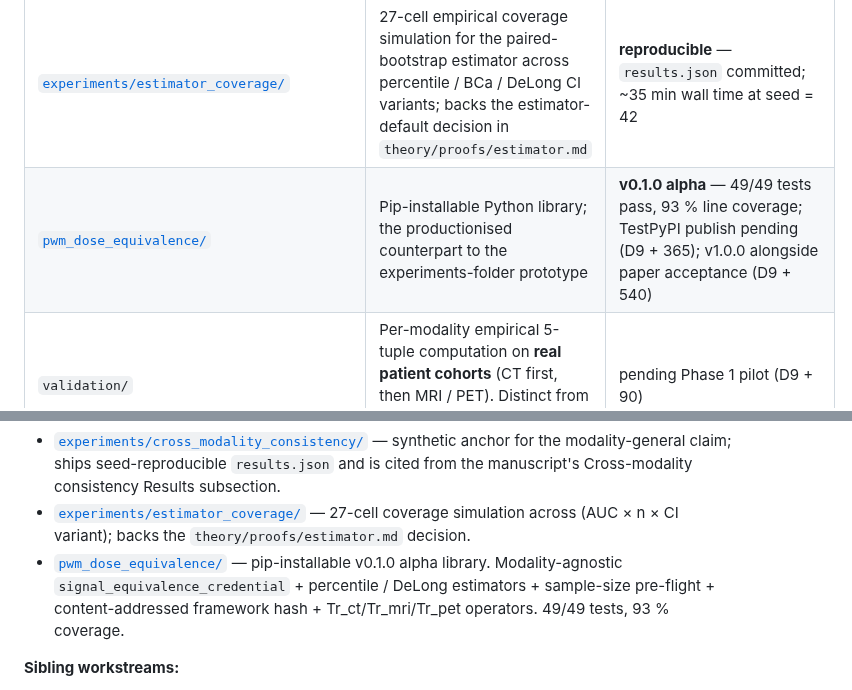
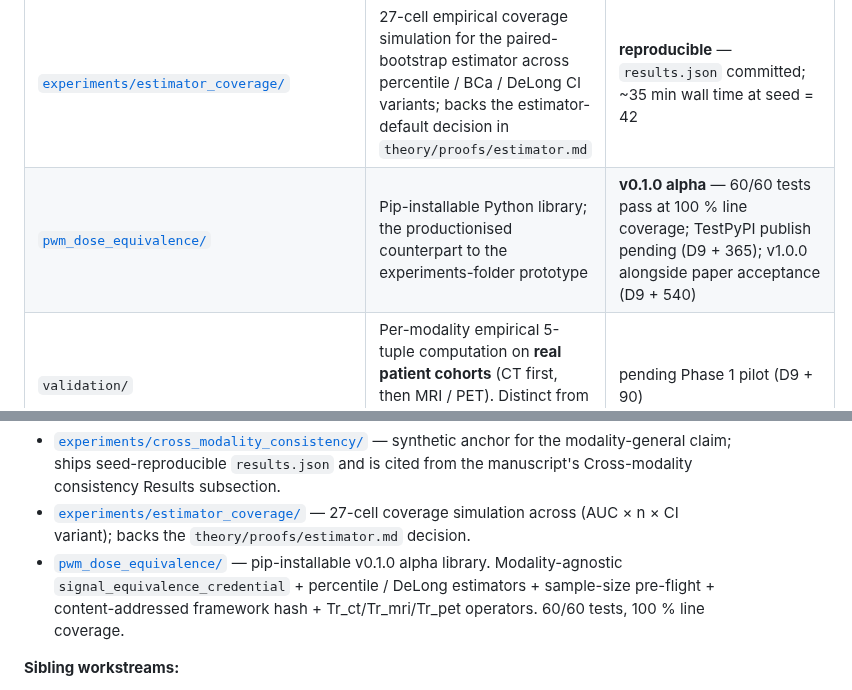
Before and after one commit to integritynoble/low_dose_CT, a Markdown page: WS-2_framework/README.md, 2 parts joined by grey strips. Drawn GitHub-style.

```diff
--- a/WS-2_framework/README.md
+++ b/WS-2_framework/README.md
@@ -153,7 +153,7 @@ D9 anchor ≈ 2026-05-20 (theory v0.1 seed date); today (2026-06-02) is **≈ D9
 | [`theory/proofs/`](theory/proofs/) | Theory-side decision writeups paired with the manuscript v0.2 commitments: `mri_mask.md` (§7), `pet_reduction.md` (§8), `composition.md` (§4), `estimator.md` (§3, with empirical coverage), `sample_size.md` (§2, with numerical table + manuscript-correction note) | **5 writeups landed at D9 + 13** — sections §2 / §3 / §4 / §7 / §8 closed; §1 depth-pass + §5 monotonicity still pending |
 | [`experiments/cross_modality_consistency/`](experiments/cross_modality_consistency/) | Synthetic anchor for the modality-general claim — same bootstrap code path applied to 3 `T_r` operators; 6 credentials (3 PASS + 3 FAIL) at seed=42 | **reproducible** — `results.json` committed; not data-blocked |
 | [`experiments/estimator_coverage/`](experiments/estimator_coverage/) | 27-cell empirical coverage simulation for the paired-bootstrap estimator across percentile / BCa / DeLong CI variants; backs the estimator-default decision in `theory/proofs/estimator.md` | **reproducible** — `results.json` committed; ~35 min wall time at seed = 42 |
-| [`pwm_dose_equivalence/`](pwm_dose_equivalence/) | Pip-installable Python library; the productionised counterpart to the experiments-folder prototype | **v0.1.0 alpha** — 49/49 tests pass, 93 % line coverage; TestPyPI publish pending (D9 + 365); v1.0.0 alongside paper acceptance (D9 + 540) |
+| [`pwm_dose_equivalence/`](pwm_dose_equivalence/) | Pip-installable Python library; the productionised counterpart to the experiments-folder prototype | **v0.1.0 alpha** — 60/60 tests pass at 100 % line coverage; TestPyPI publish pending (D9 + 365); v1.0.0 alongside paper acceptance (D9 + 540) |
 | `validation/` | Per-modality empirical 5-tuple computation on **real patient cohorts** (CT first, then MRI / PET). Distinct from `experiments/`, which is synthetic. | pending Phase 1 pilot (D9 + 90) |
 
 ---
@@ -191,7 +191,7 @@ D9 anchor ≈ 2026-05-20 (theory v0.1 seed date); today (2026-06-02) is **≈ D9
 
 - [`experiments/cross_modality_consistency/`](experiments/cross_modality_consistency/) — synthetic anchor for the modality-general claim; ships seed-reproducible `results.json` and is cited from the manuscript's Cross-modality consistency Results subsection.
 - [`experiments/estimator_coverage/`](experiments/estimator_coverage/) — 27-cell coverage simulation across (AUC × n × CI variant); backs the `theory/proofs/estimator.md` decision.
-- [`pwm_dose_equivalence/`](pwm_dose_equivalence/) — pip-installable v0.1.0 alpha library. Modality-agnostic `signal_equivalence_credential` + percentile / DeLong estimators + sample-size pre-flight + content-addressed framework hash + Tr_ct/Tr_mri/Tr_pet operators. 49/49 tests, 93 % coverage.
+- [`pwm_dose_equivalence/`](pwm_dose_equivalence/) — pip-installable v0.1.0 alpha library. Modality-agnostic `signal_equivalence_credential` + percentile / DeLong estimators + sample-size pre-flight + content-addressed framework hash + Tr_ct/Tr_mri/Tr_pet operators. 60/60 tests, 100 % line coverage.
 
 **Sibling workstreams:**
 
```
Also changed, not shown: other parts of WS-2_framework/README.md (+5 -5 lines), WS-1_dataset/README.md (+1 -1 lines), WS-2_framework/pwm_dose_equivalence/README.md (+1 -1 lines).
